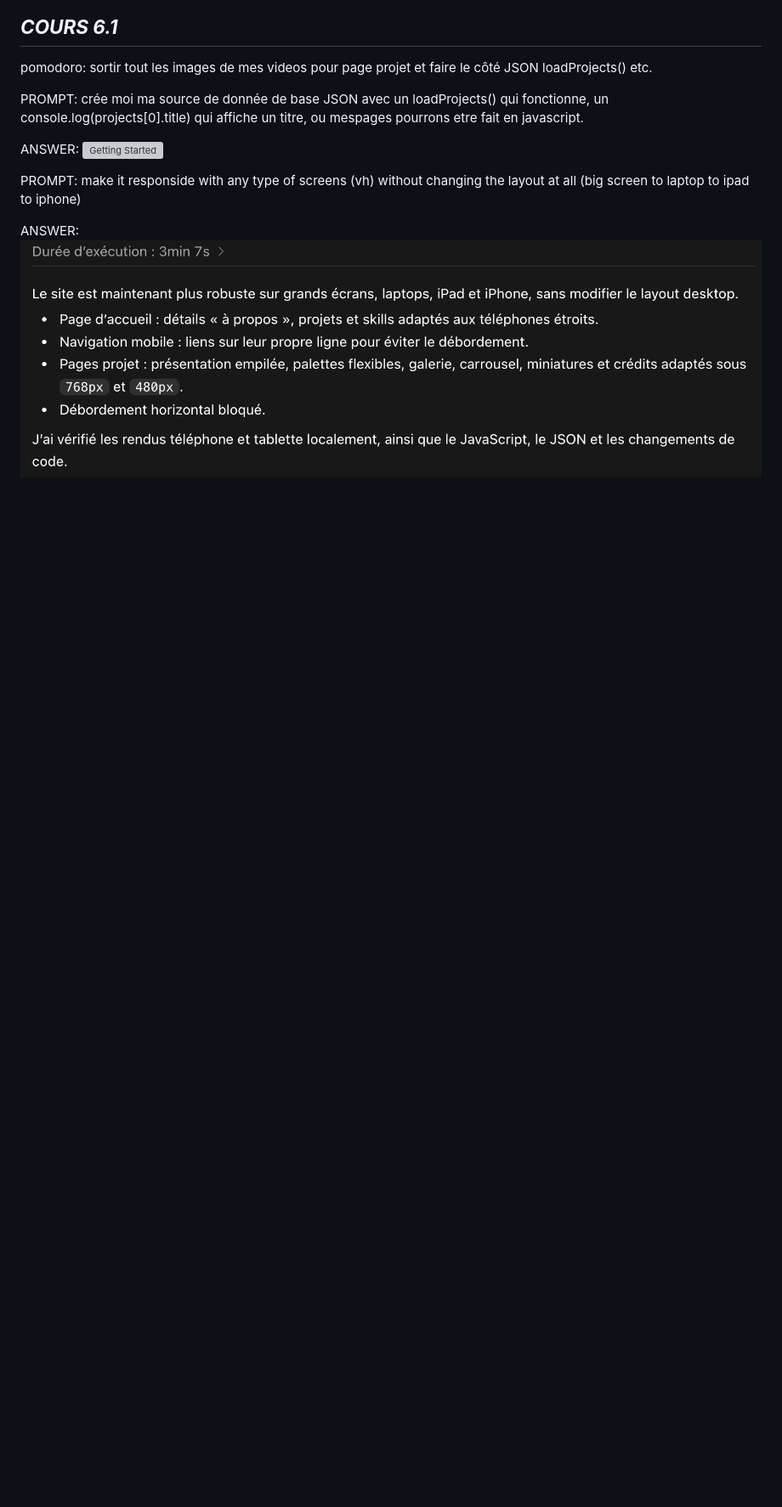
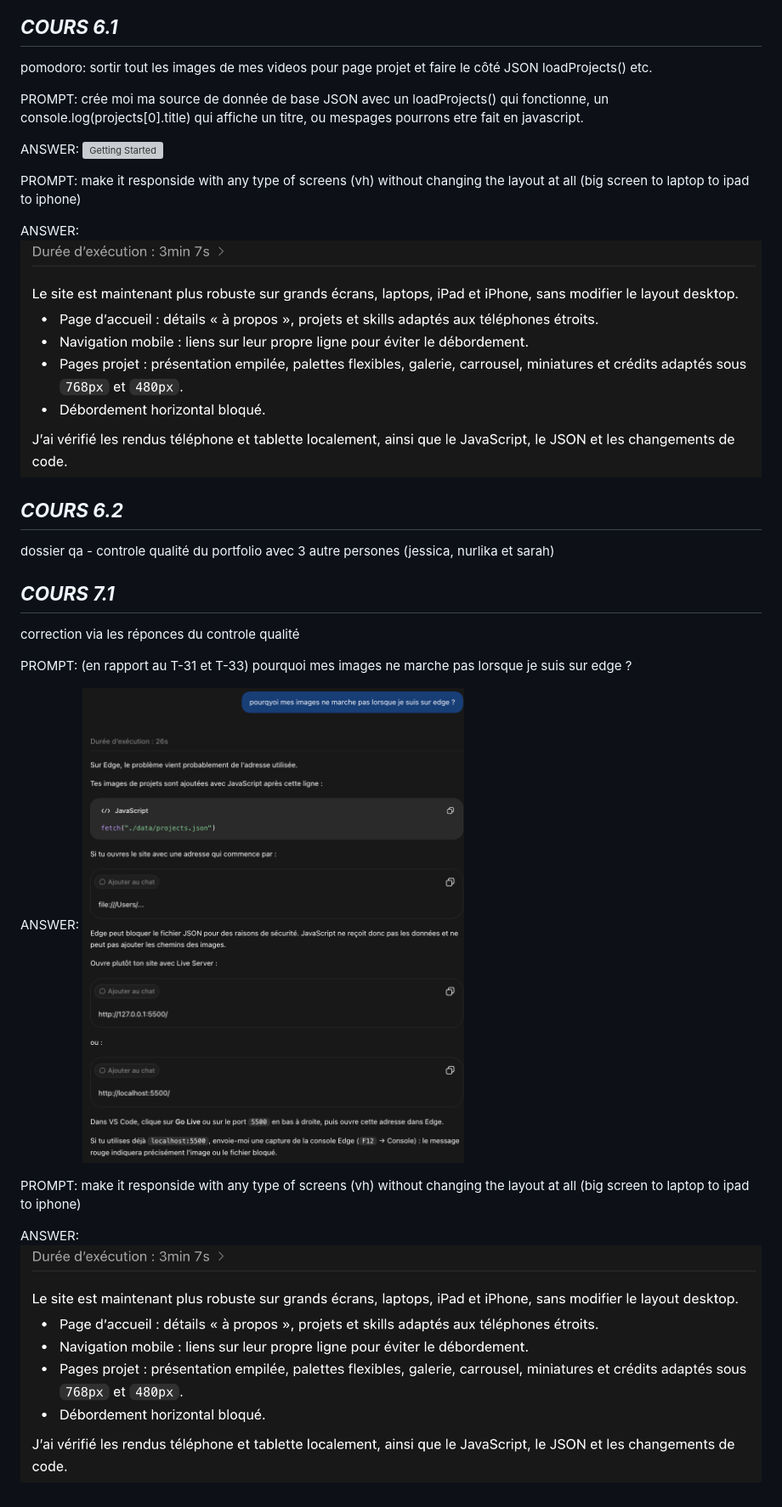
Before and after one commit to yas0reo/portfolio2026, a Markdown page: documentation/JOURNAL.md, the part around the change. Shown: that part at 85% size. Rendered like a GitHub page; pictures changed too: assets/images/IApromptsANSWER/cours7.png (added); blank space fills up the shorter version; grey boxes are pictures that could not be loaded.

Commit message:
t-31 et t-33  les projet paysage et entre les portaux qui ne montre pas les images de leur projet..

```diff
--- a/documentation/JOURNAL.md
+++ b/documentation/JOURNAL.md
@@ -114,3 +114,19 @@ ANSWER: ![Getting Started](/assets/images/IApromptsANSWER/cours6.png)
 PROMPT: make it responside with any type of screens (vh) without changing the layout at all (big screen to laptop to ipad to iphone)
 
 ANSWER: ![Getting Started](/assets/images/IApromptsANSWER/cours62.png)
+
+## **_COURS 6.2_**
+
+dossier qa - controle qualité du portfolio avec 3 autre persones (jessica, nurlika et sarah)
+
+## **_COURS 7.1_**
+
+correction via les réponces du controle qualité
+
+PROMPT: (en rapport au T-31 et T-33) pourquoi mes images ne marche pas lorsque je suis sur edge ?
+
+ANSWER: ![Getting Started](/assets/images/IApromptsANSWER/cours7.png)
+
+PROMPT: make it responside with any type of screens (vh) without changing the layout at all (big screen to laptop to ipad to iphone)
+
+ANSWER: ![Getting Started](/assets/images/IApromptsANSWER/cours62.png)
```
